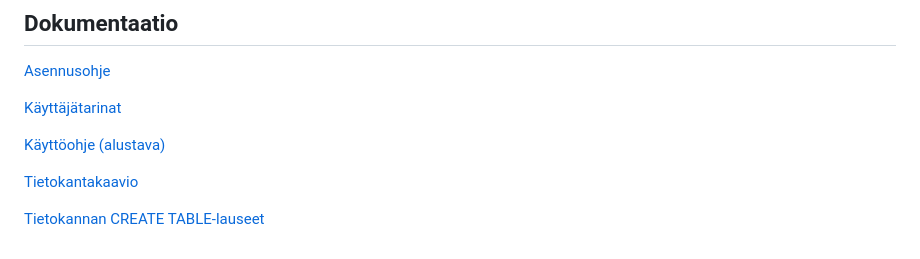
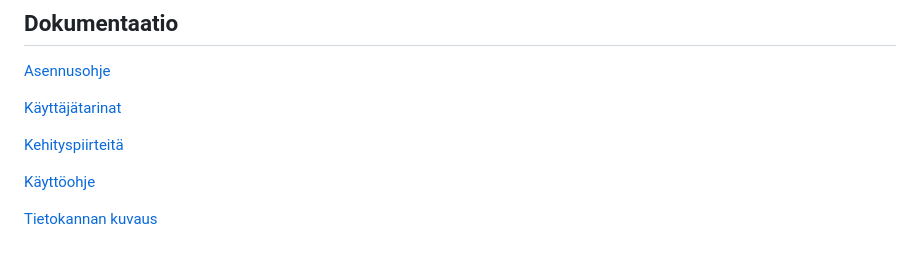
Before and after one commit to isopoju/tyoaikaseuranta, a Markdown page: README.md, the part around the change. Rendered like a GitHub page.

Commit message:
update documentation

```diff
--- a/README.md
+++ b/README.md
@@ -19,8 +19,8 @@ Työaikaseuranta on web-sovellus, jolla voidaan seurata ohjelmistotuotantoprojek
 
 [Käyttäjätarinat](https://github.com/isopoju/tyoaikaseuranta/blob/master/documentation/userstories.md)
 
-[Käyttöohje (alustava)](https://github.com/isopoju/tyoaikaseuranta/blob/master/documentation/userguide.md)
+[Kehityspiirteitä](https://github.com/isopoju/tyoaikaseuranta/blob/master/documentation/future.md)
 
-[Tietokantakaavio](https://github.com/isopoju/tyoaikaseuranta/blob/master/documentation/tietokantakaavio.png)
+[Käyttöohje](https://github.com/isopoju/tyoaikaseuranta/blob/master/documentation/userguide.md)
 
-[Tietokannan CREATE TABLE-lauseet](https://github.com/isopoju/tyoaikaseuranta/blob/master/documentation/create_tables.md)
+[Tietokannan kuvaus](https://github.com/isopoju/tyoaikaseuranta/blob/master/documentation/database.md)
```
Also changed, not shown: documentation/database.md (renamed from documentation/create_tables.md, +20 -1 lines), documentation/future.md (added, +13 -0 lines), documentation/tietokantakaavio.png, 5 other files.
